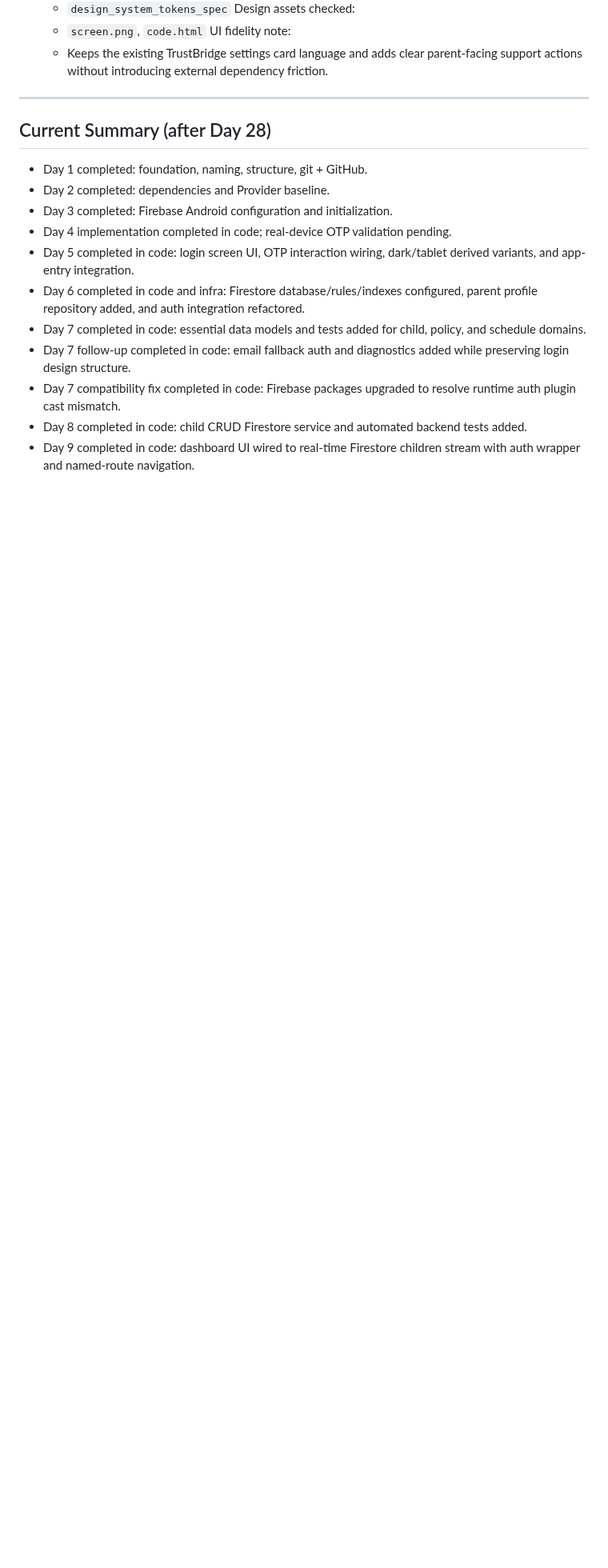
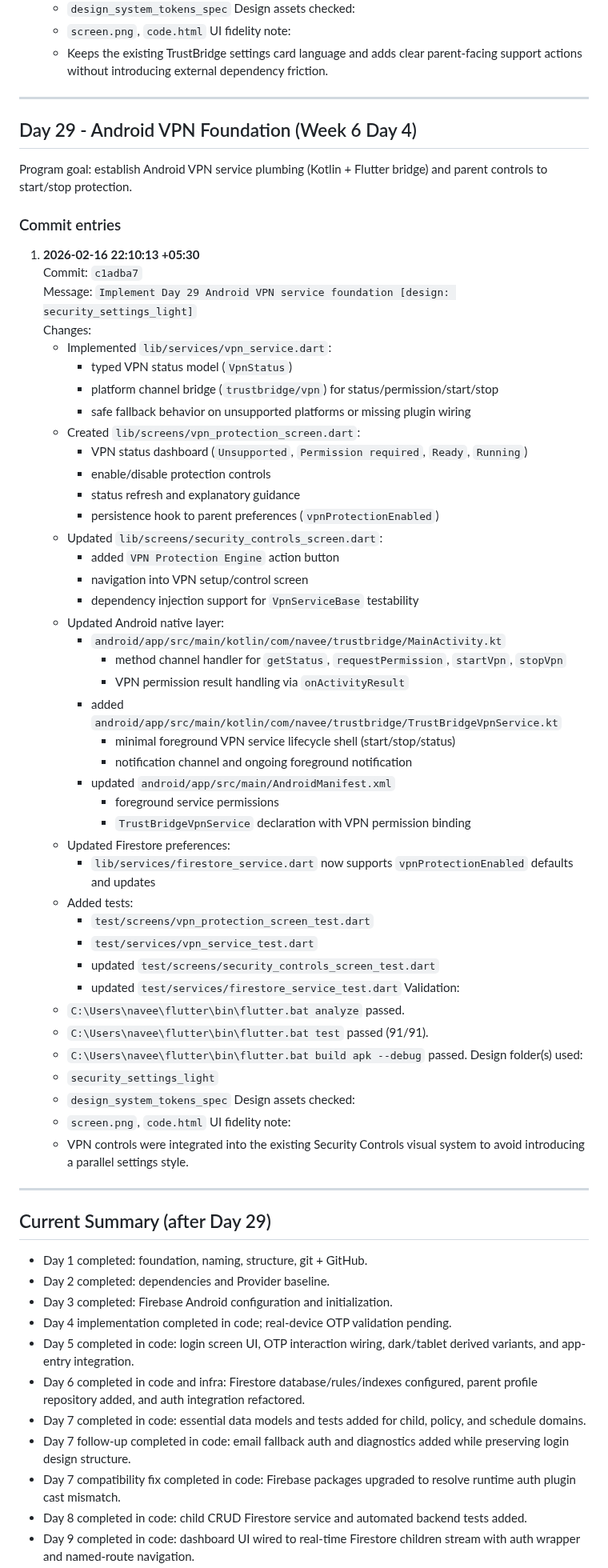
Before and after one commit to naveeneppalapally/TrustBridge, a Markdown page: docs/PROGRESS_JOURNAL.md, the part around one of its changes. Shown at 80% size. Rendered like a GitHub page; blank space fills up the shorter version.

Commit message:
Update Day 29 progress journal commit hash

```diff
--- a/docs/PROGRESS_JOURNAL.md
+++ b/docs/PROGRESS_JOURNAL.md
@@ -1240,7 +1240,62 @@ Program goal: add an in-app support flow for parents with FAQs, contact tools, a
 
 ---
 
-## Current Summary (after Day 28)
+## Day 29 - Android VPN Foundation (Week 6 Day 4)
+
+Program goal: establish Android VPN service plumbing (Kotlin + Flutter bridge) and parent controls to start/stop protection.
+
+### Commit entries
+
+1. **2026-02-16 22:10:13 +05:30**
+   Commit: `c1adba7`
+   Message: `Implement Day 29 Android VPN service foundation [design: security_settings_light]`
+   Changes:
+   - Implemented `lib/services/vpn_service.dart`:
+     - typed VPN status model (`VpnStatus`)
+     - platform channel bridge (`trustbridge/vpn`) for status/permission/start/stop
+     - safe fallback behavior on unsupported platforms or missing plugin wiring
+   - Created `lib/screens/vpn_protection_screen.dart`:
+     - VPN status dashboard (`Unsupported`, `Permission required`, `Ready`, `Running`)
+     - enable/disable protection controls
+     - status refresh and explanatory guidance
+     - persistence hook to parent preferences (`vpnProtectionEnabled`)
+   - Updated `lib/screens/security_controls_screen.dart`:
+     - added `VPN Protection Engine` action button
+     - navigation into VPN setup/control screen
+     - dependency injection support for `VpnServiceBase` testability
+   - Updated Android native layer:
+     - `android/app/src/main/kotlin/com/navee/trustbridge/MainActivity.kt`
+       - method channel handler for `getStatus`, `requestPermission`, `startVpn`, `stopVpn`
+       - VPN permission result handling via `onActivityResult`
+     - added `android/app/src/main/kotlin/com/navee/trustbridge/TrustBridgeVpnService.kt`
+       - minimal foreground VPN service lifecycle shell (start/stop/status)
+       - notification channel and ongoing foreground notification
+     - updated `android/app/src/main/AndroidManifest.xml`
+       - foreground service permissions
+       - `TrustBridgeVpnService` declaration with VPN permission binding
+   - Updated Firestore preferences:
+     - `lib/services/firestore_service.dart` now supports `vpnProtectionEnabled`
+       defaults and updates
+   - Added tests:
+     - `test/screens/vpn_protection_screen_test.dart`
+     - `test/services/vpn_service_test.dart`
+     - updated `test/screens/security_controls_screen_test.dart`
+     - updated `test/services/firestore_service_test.dart`
+   Validation:
+   - `C:\Users\navee\flutter\bin\flutter.bat analyze` passed.
+   - `C:\Users\navee\flutter\bin\flutter.bat test` passed (91/91).
+   - `C:\Users\navee\flutter\bin\flutter.bat build apk --debug` passed.
+   Design folder(s) used:
+   - `security_settings_light`
+   - `design_system_tokens_spec`
+   Design assets checked:
+   - `screen.png`, `code.html`
+   UI fidelity note:
+   - VPN controls were integrated into the existing Security Controls visual system to avoid introducing a parallel settings style.
+
+---
+
+## Current Summary (after Day 29)
 
 - Day 1 completed: foundation, naming, structure, git + GitHub.
 - Day 2 completed: dependencies and Provider baseline.
```
Also changed, not shown: other parts of docs/PROGRESS_JOURNAL.md (+1 -0 lines).
